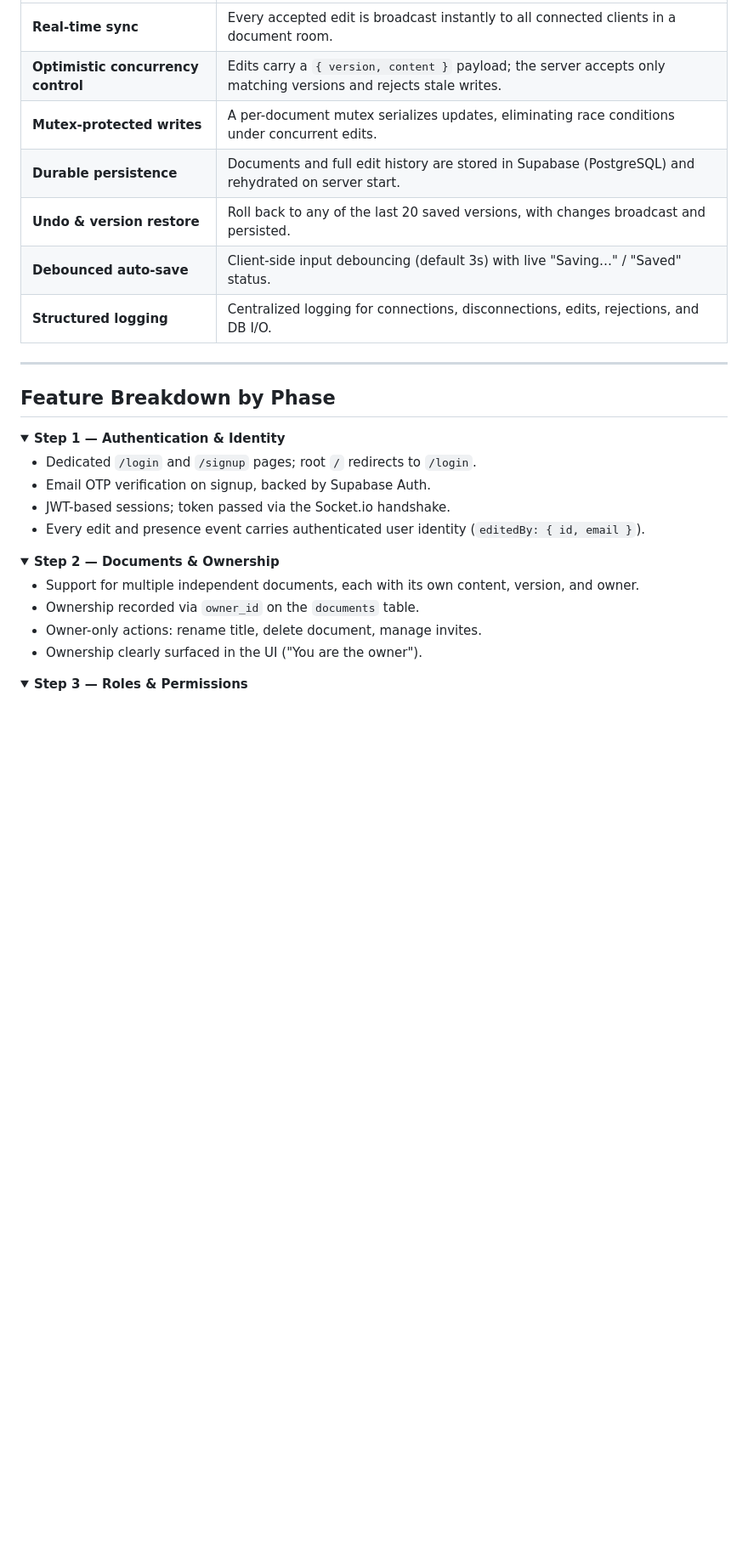
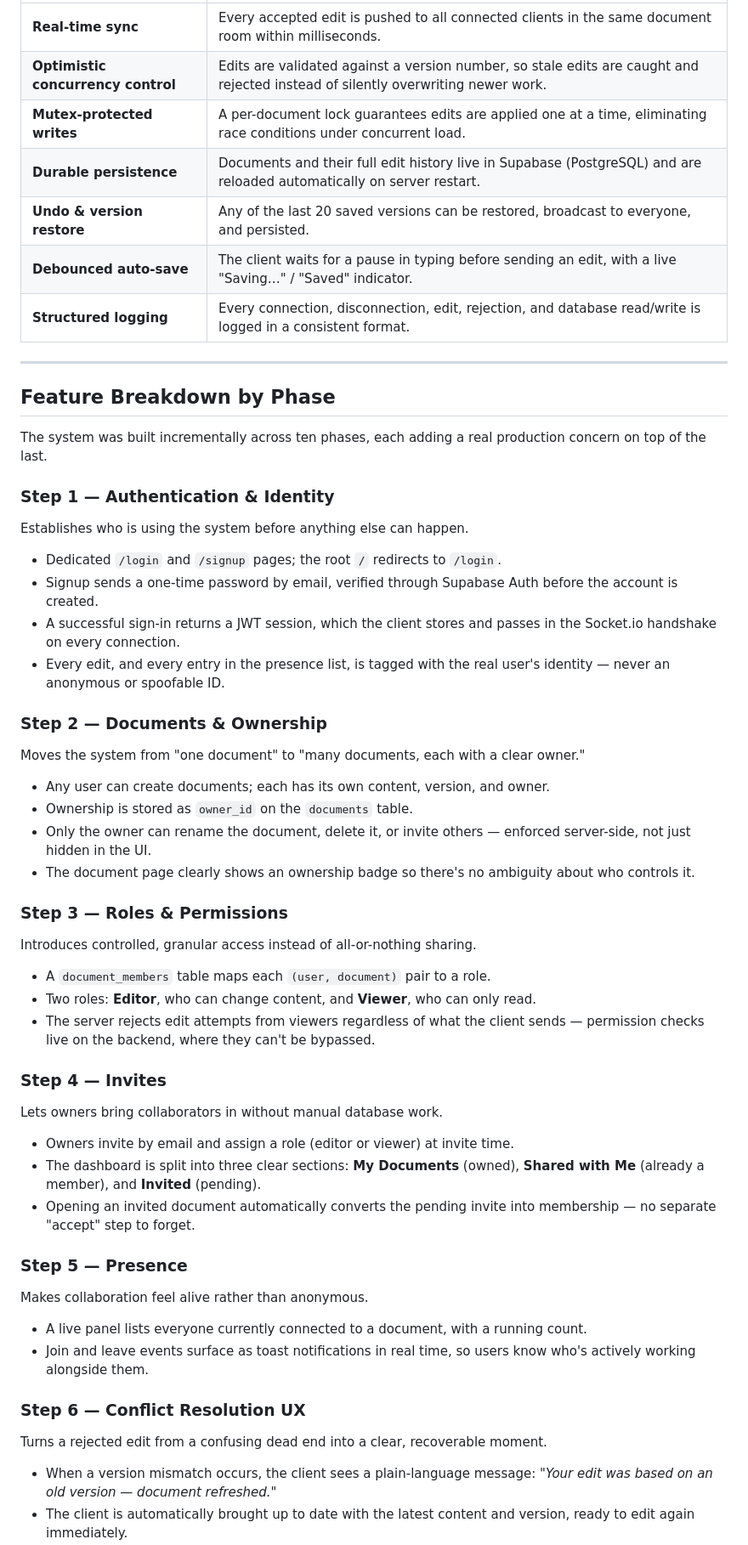
Before and after one commit to venkatchiranjeevireddy/Real-Time-Document-Collaboration-Platform, a Markdown page: README.md, the part around one of its changes. Shown at 85% size. GitHub-like rendering; folded sections open; blank space fills up the shorter version.

```diff
--- a/README.md
+++ b/README.md
@@ -34,36 +61,51 @@ The project is organized into **10 incremental build phases**, layering authenti
 |---|---|
-| **Real-time sync** | Every accepted edit is broadcast instantly to all connected clients in a document room. |
-| **Optimistic concurrency control** | Edits carry a `{ version, content }` payload; the server accepts only matching versions and rejects stale writes. |
-| **Mutex-protected writes** | A per-document mutex serializes updates, eliminating race conditions under concurrent edits. |
-| **Durable persistence** | Documents and full edit history are stored in Supabase (PostgreSQL) and rehydrated on server start. |
-| **Undo & version restore** | Roll back to any of the last 20 saved versions, with changes broadcast and persisted. |
-| **Debounced auto-save** | Client-side input debouncing (default 3s) with live "Saving…" / "Saved" status. |
-| **Structured logging** | Centralized logging for connections, disconnections, edits, rejections, and DB I/O. |
+| **Real-time sync** | Every accepted edit is pushed to all connected clients in the same document room within milliseconds. |
+| **Optimistic concurrency control** | Edits are validated against a version number, so stale edits are caught and rejected instead of silently overwriting newer work. |
+| **Mutex-protected writes** | A per-document lock guarantees edits are applied one at a time, eliminating race conditions under concurrent load. |
+| **Durable persistence** | Documents and their full edit history live in Supabase (PostgreSQL) and are reloaded automatically on server restart. |
+| **Undo & version restore** | Any of the last 20 saved versions can be restored, broadcast to everyone, and persisted. |
+| **Debounced auto-save** | The client waits for a pause in typing before sending an edit, with a live "Saving…" / "Saved" indicator. |
+| **Structured logging** | Every connection, disconnection, edit, rejection, and database read/write is logged in a consistent format. |
 
 ---
 
 ## Feature Breakdown by Phase
 
-<details>
-<summary><strong>Step 1 — Authentication & Identity</strong></summary>
+The system was built incrementally across ten phases, each adding a real production concern on top of the last.
 
-- Dedicated `/login` and `/signup` pages; root `/` redirects to `/login`.
-- Email OTP verification on signup, backed by Supabase Auth.
-- JWT-based sessions; token passed via the Socket.io handshake.
-- Every edit and presence event carries authenticated user identity (`editedBy: { id, email }`).
+### Step 1 — Authentication & Identity
+Establishes who is using the system before anything else can happen.
+- Dedicated `/login` and `/signup` pages; the root `/` redirects to `/login`.
+- Signup sends a one-time password by email, verified through Supabase Auth before the account is created.
+- A successful sign-in returns a JWT session, which the client stores and passes in the Socket.io handshake on every connection.
+- Every edit, and every entry in the presence list, is tagged with the real user's identity — never an anonymous or spoofable ID.
 
-</details>
+### Step 2 — Documents & Ownership
+Moves the system from "one document" to "many documents, each with a clear owner."
+- Any user can create documents; each has its own content, version, and owner.
+- Ownership is stored as `owner_id` on the `documents` table.
+- Only the owner can rename the document, delete it, or invite others — enforced server-side, not just hidden in the UI.
+- The document page clearly shows an ownership badge so there's no ambiguity about who controls it.
 
-<details>
-<summary><strong>Step 2 — Documents & Ownership</strong></summary>
+### Step 3 — Roles & Permissions
+Introduces controlled, granular access instead of all-or-nothing sharing.
+- A `document_members` table maps each `(user, document)` pair to a role.
+- Two roles: **Editor**, who can change content, and **Viewer**, who can only read.
+- The server rejects edit attempts from viewers regardless of what the client sends — permission checks live on the backend, where they can't be bypassed.
 
-- Support for multiple independent documents, each with its own content, version, and owner.
-- Ownership recorded via `owner_id` on the `documents` table.
-- Owner-only actions: rename title, delete document, manage invites.
-- Ownership clearly surfaced in the UI ("You are the owner").
+### Step 4 — Invites
+Lets owners bring collaborators in without manual database work.
+- Owners invite by email and assign a role (editor or viewer) at invite time.
+- The dashboard is split into three clear sections: **My Documents** (owned), **Shared with Me** (already a member), and **Invited** (pending).
+- Opening an invited document automatically converts the pending invite into membership — no separate "accept" step to forget.
 
-</details>
+### Step 5 — Presence
+Makes collaboration feel alive rather than anonymous.
+- A live panel lists everyone currently connected to a document, with a running count.
+- Join and leave events surface as toast notifications in real time, so users know who's actively working alongside them.
 
-<details>
-<summary><strong>Step 3 — Roles & Permissions</strong></summary>
+### Step 6 — Conflict Resolution UX
+Turns a rejected edit from a confusing dead end into a clear, recoverable moment.
+- When a version mismatch occurs, the client sees a plain-language message: *"Your edit was based on an old version — document refreshed."*
+- The client is automatically brought up to date with the latest content and version, ready to edit again immediately.
 
```
Also changed, not shown: other parts of README.md (+111 -135 lines).
